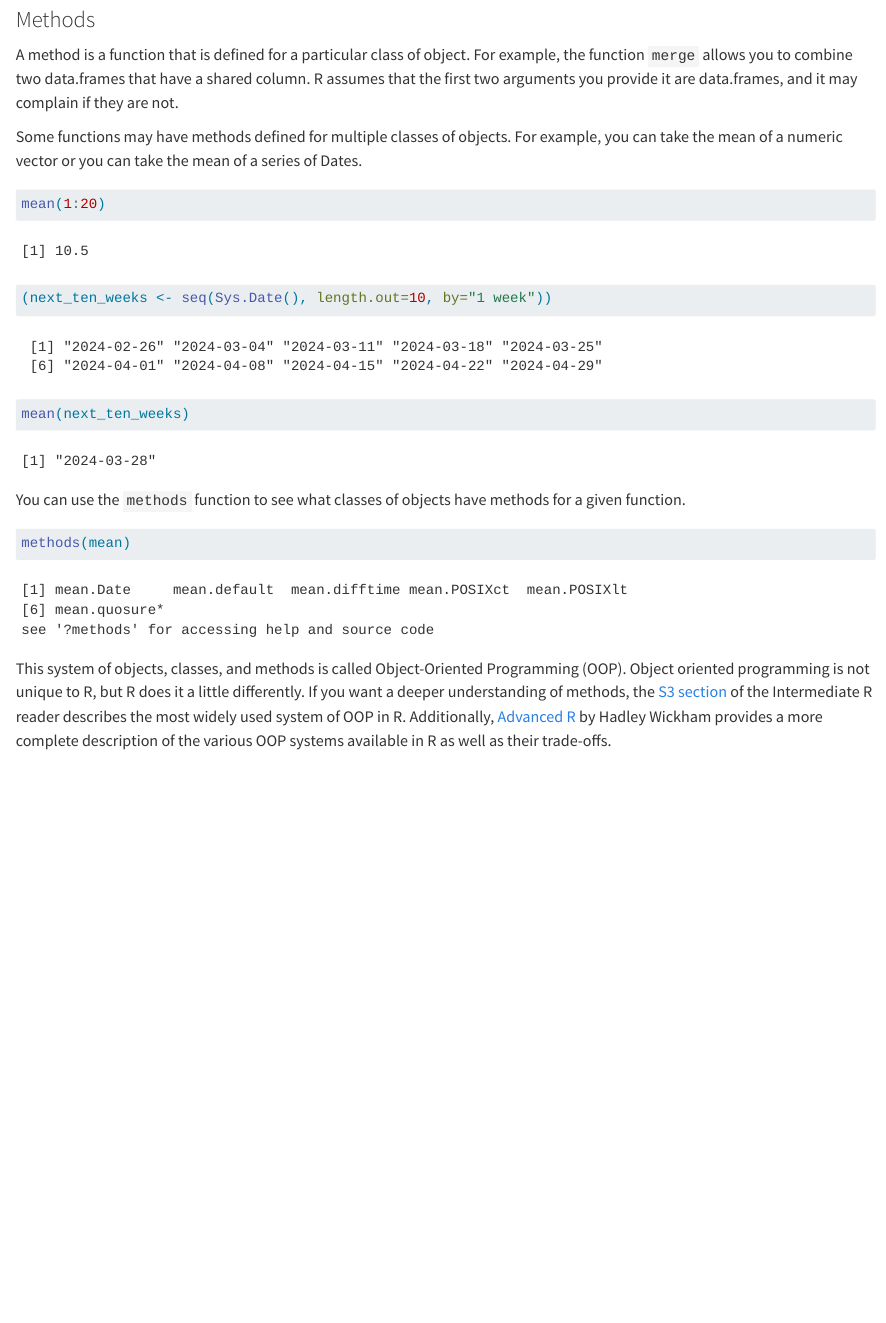
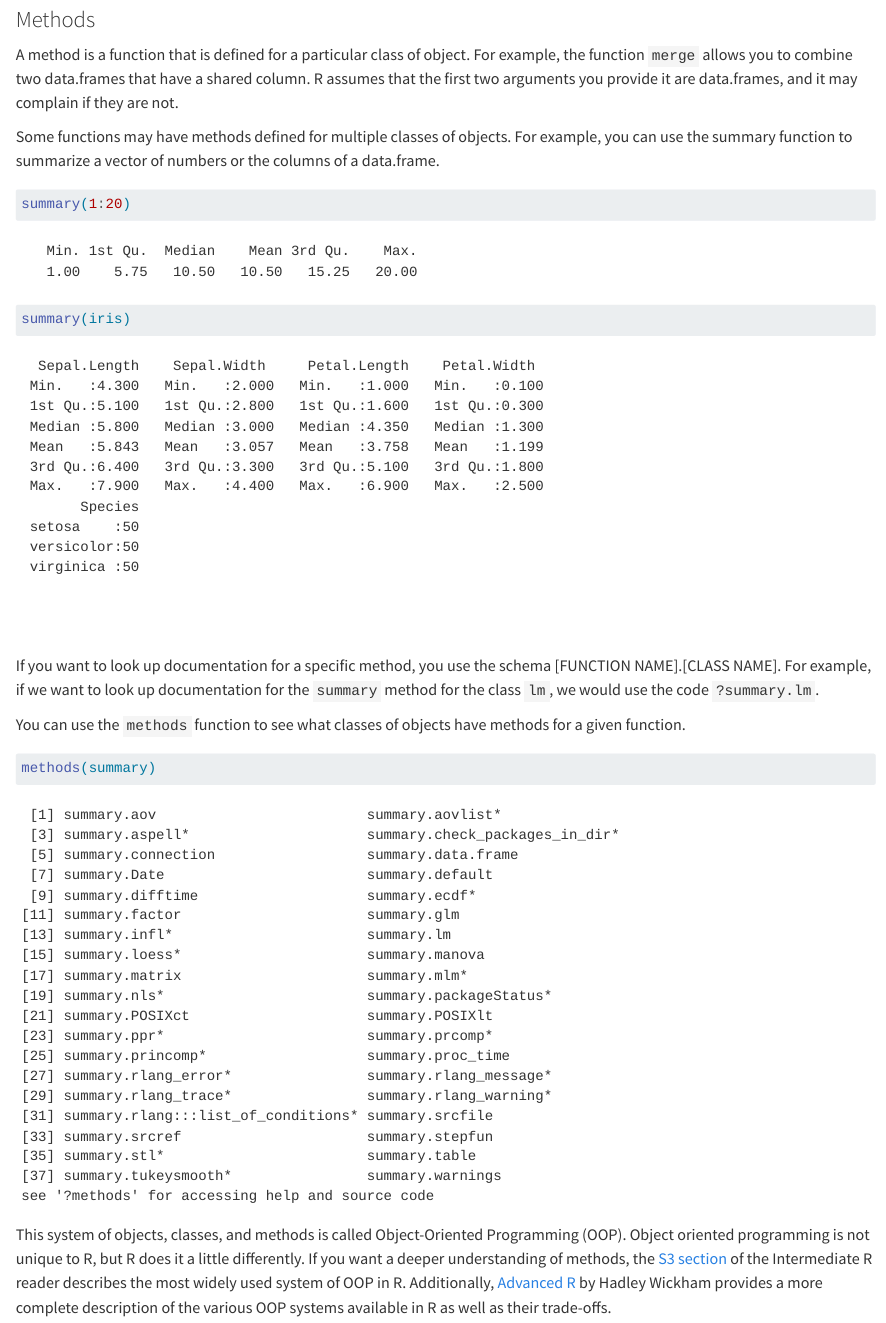
Before and after one commit to d-rug/help_file_anatomy, a Quarto document (01_intro.qmd): the page in a window 1100 px wide, from 2610 px down. Rendered offline with R 4.5, knitr and Pandoc in place of Quarto, with nearby package versions.

Commit message:
explaining method dot notation

````diff
--- a/01_intro.qmd
+++ b/01_intro.qmd
@@ -141,25 +141,30 @@ shared column. R assumes that the first two arguments you provide it are
 data.frames, and it may complain if they are not.
 
 Some functions may have methods defined for multiple classes of objects. For
-example, you can take the mean of a numeric vector or you can take the mean of a
-series of Dates.
+example, you can use the summary function to summarize a vector of numbers or
+the columns of a data.frame.
 
 ```{r}
-mean(1:20)
+summary(1:20)
 
-(next_ten_weeks <- seq(Sys.Date(), length.out=10, by="1 week"))
-mean(next_ten_weeks)
+summary(iris)
 
 ```
+
+If you want to look up documentation for a specific method, you use the schema
+[FUNCTION NAME].[CLASS NAME]. For example, if we want to look up documentation
+for the `summary` method for the class `lm`, we would use the code
+`?summary.lm`.
 
 You can use the `methods` function to see what classes of objects have methods
 for a given function.
 
 ```{r}
 
-methods(mean)
+methods(summary)
 
 ```
+
 
 This system of objects, classes, and methods is called Object-Oriented
 Programming (OOP). Object oriented programming is not unique to R, but R does it
````
